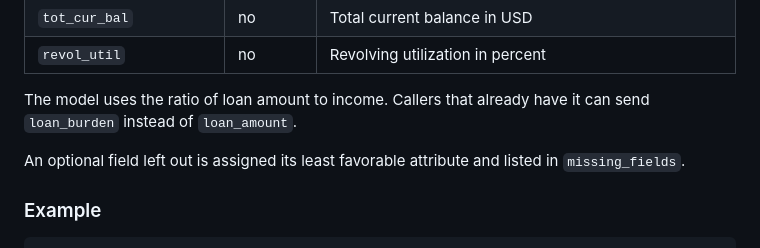
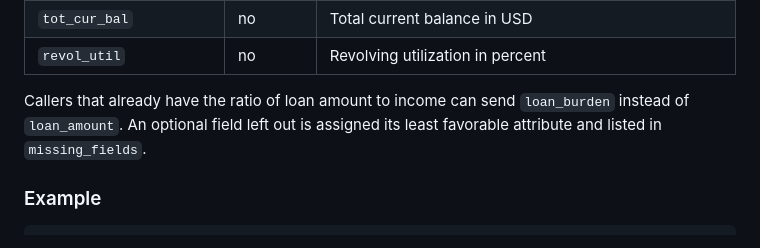
Before and after one commit to thaitri2005/Credit-Scorecard-for-Default-Prediction, a Markdown page: README.md, the part around one of its changes. Rendered like a GitHub page.

```diff
--- a/README.md
+++ b/README.md
@@ -57,9 +72,7 @@ Each option serves the UI at <http://localhost:8000> and the interactive API doc
 | `tot_cur_bal` | no | Total current balance in USD |
 | `revol_util` | no | Revolving utilization in percent |
 
-The model uses the ratio of loan amount to income. Callers that already have it can send `loan_burden` instead of `loan_amount`.
-
-An optional field left out is assigned its least favorable attribute and listed in `missing_fields`.
+Callers that already have the ratio of loan amount to income can send `loan_burden` instead of `loan_amount`. An optional field left out is assigned its least favorable attribute and listed in `missing_fields`.
 
 ### Example
 
```
Also changed, not shown: other parts of README.md (+37 -33 lines), docs/architecture.md (added, +47 -0 lines), docs/scoring.md (added, +88 -0 lines), docs/diagrams/architecture.png (added), docs/diagrams/cicd.png (added), docs/diagrams/request-sequence.png (added), docs/diagrams/scoring-pipeline.png (added), docs/images/ui-light.png (added), 5 other files.
